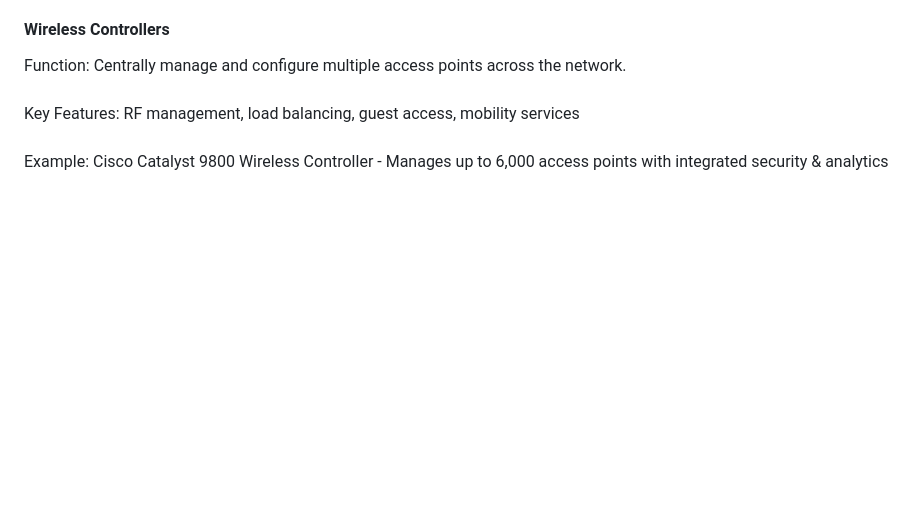
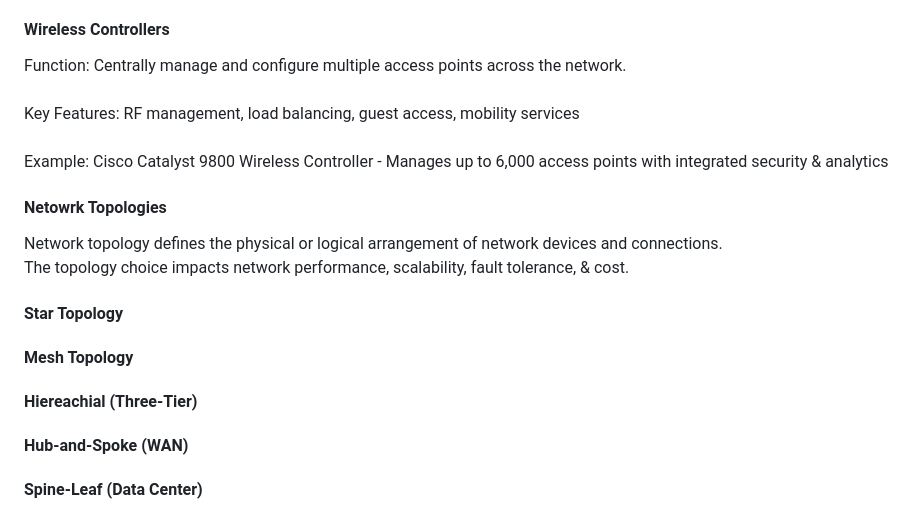
Before and after one commit to Zachc0des/Zachc0des-Portfolio, a Markdown page: Networking Study Guide.md, the part around the change. Rendered like a GitHub page; blank space fills up the shorter version.

Commit message:
Expand Networking Study Guide with topology sections
Added sections on network topologies including Star, Mesh, Hierarchical, Hub-and-Spoke, and Spine-Leaf.

```diff
--- a/Networking Study Guide.md
+++ b/Networking Study Guide.md
@@ -448,3 +448,26 @@ Function: Centrally manage and configure multiple access points across the netwo
 Key Features: RF management, load balancing, guest access, mobility services<br><br>
 Example: Cisco Catalyst 9800 Wireless Controller - Manages up to 6,000 access points with integrated security & analytics
 </p>
+
+<h4> Netowrk Topologies</h4>
+<p> Network topology defines the physical or logical arrangement of network devices and connections.<br>
+The topology choice impacts network performance, scalability, fault tolerance, & cost.
+</p>
+
+<h4>
+  Star Topology
+</h4>
+
+<p></p>
+
+<h4>Mesh Topology</h4>
+<p></p>
+
+<h4>Hiereachial (Three-Tier)</h4>
+<p></p>
+
+<h4>Hub-and-Spoke (WAN)</h4>
+<p></p>
+
+<h4>Spine-Leaf (Data Center)</h4>
+<p></p>
```
